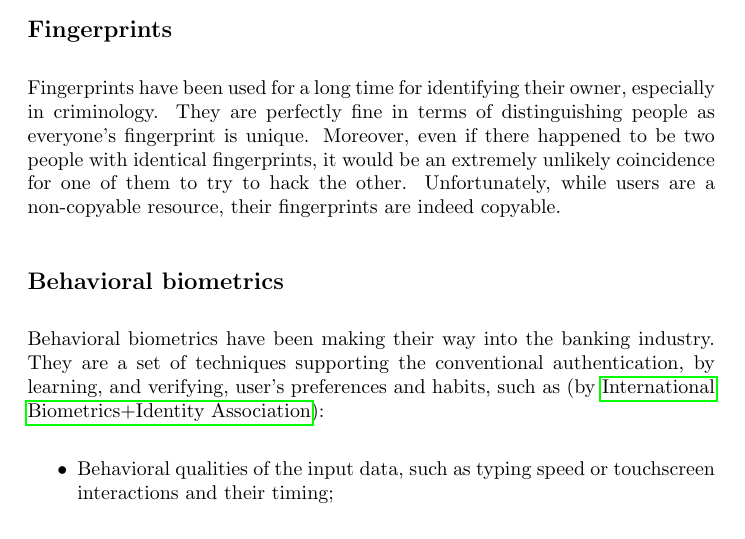
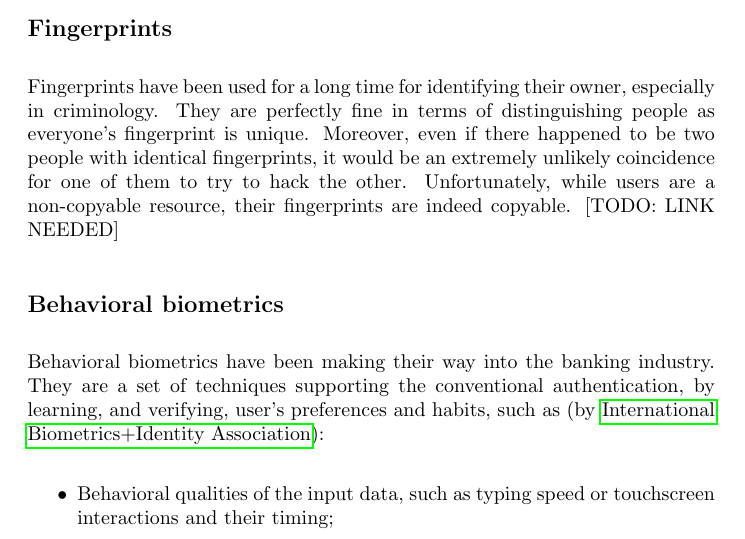
Before and after one commit to tomaszgarbus/rgbd-face-auth, a LaTeX thesis (whitepaper/temp-paper.tex, which reads whitepaper/content/introduction.tex): part of page 6 of 48, cut so that both start at the same text. Compiled offline with pdfLaTeX.

Commit message:
TODO added

```diff
--- a/whitepaper/content/introduction.tex
+++ b/whitepaper/content/introduction.tex
@@ -80,7 +80,7 @@
             it would be an extremely unlikely coincidence for one of them to try
             to hack the other.
             Unfortunately, while users are a non-copyable resource, their fingerprints
-            are indeed copyable.
+            are indeed copyable. [TODO: LINK NEEDED]
 
         \subsection*{Behavioral biometrics}
             Behavioral biometrics have been making their way into
```
Also changed, not shown: whitepaper/content/introduction.tex (2 more changed lines).
